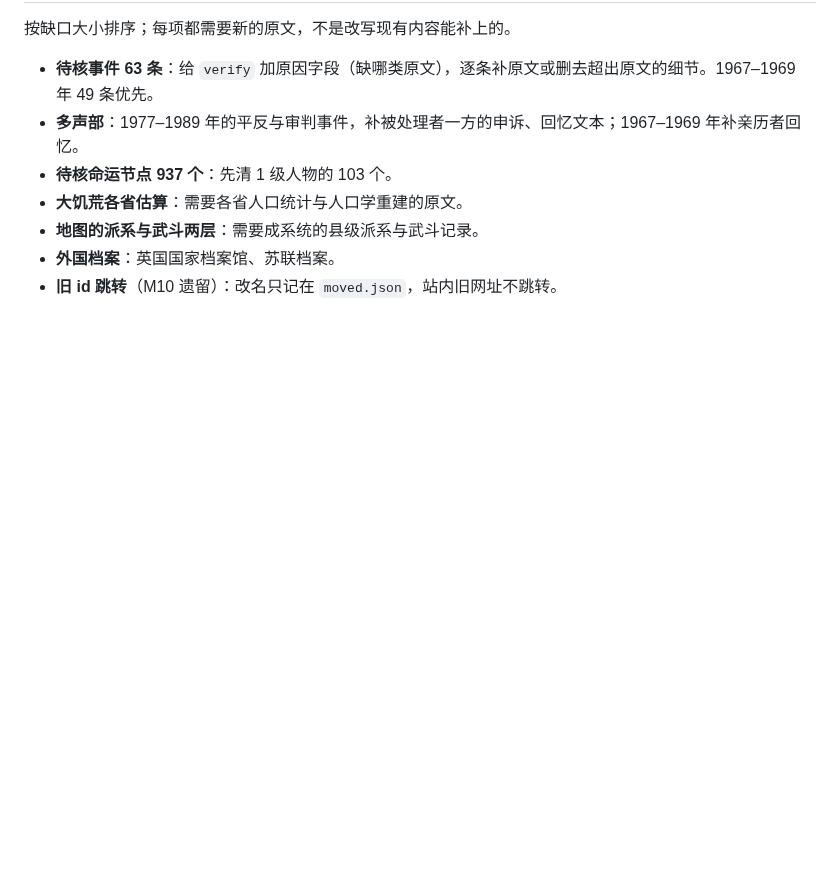
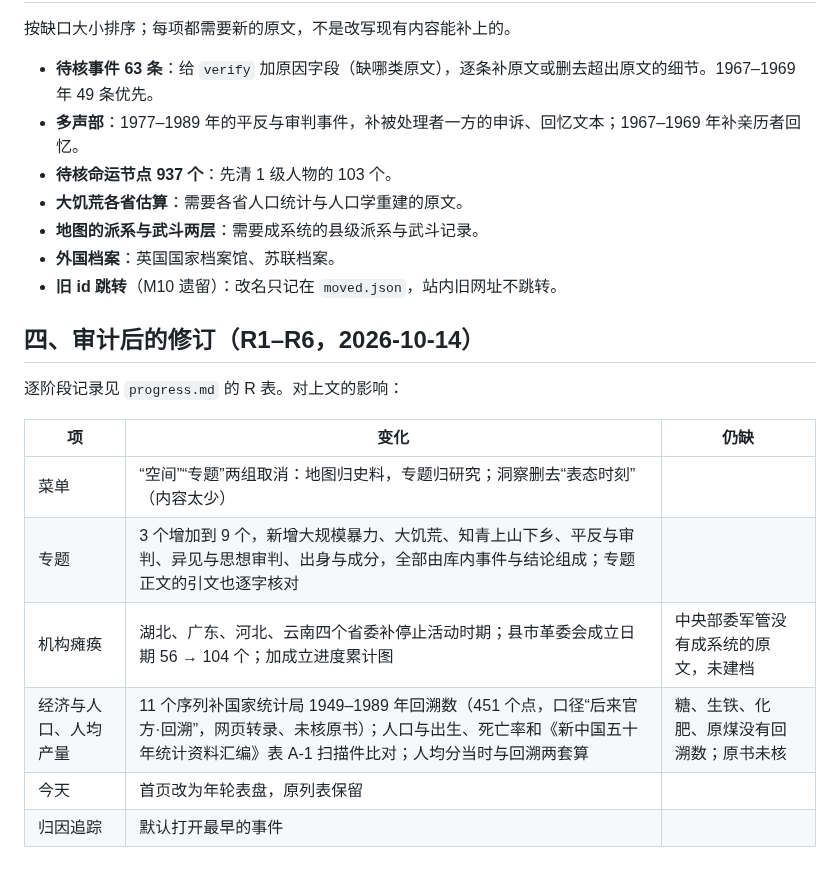
Before and after one commit to AndyUneducated/red-decade, a Markdown page: research/audit-v1.md, the part around the change. Rendered like a GitHub page; blank space fills up the shorter version.

```diff
--- a/research/audit-v1.md
+++ b/research/audit-v1.md
@@ -98,3 +98,16 @@
 - **地图的派系与武斗两层**：需要成系统的县级派系与武斗记录。
 - **外国档案**：英国国家档案馆、苏联档案。
 - **旧 id 跳转**（M10 遗留）：改名只记在 `moved.json`，站内旧网址不跳转。
+
+## 四、审计后的修订（R1–R6，2026-10-14）
+
+逐阶段记录见 `progress.md` 的 R 表。对上文的影响：
+
+| 项 | 变化 | 仍缺 |
+|---|---|---|
+| 菜单 | “空间”“专题”两组取消：地图归史料，专题归研究；洞察删去“表态时刻”（内容太少） | |
+| 专题 | 3 个增加到 9 个，新增大规模暴力、大饥荒、知青上山下乡、平反与审判、异见与思想审判、出身与成分，全部由库内事件与结论组成；专题正文的引文也逐字核对 | |
+| 机构瘫痪 | 湖北、广东、河北、云南四个省委补停止活动时期；县市革委会成立日期 56 → 104 个；加成立进度累计图 | 中央部委军管没有成系统的原文，未建档 |
+| 经济与人口、人均产量 | 11 个序列补国家统计局 1949–1989 年回溯数（451 个点，口径“后来官方·回溯”，网页转录、未核原书）；人口与出生、死亡率和《新中国五十年统计资料汇编》表 A-1 扫描件比对；人均分当时与回溯两套算 | 糖、生铁、化肥、原煤没有回溯数；原书未核 |
+| 今天 | 首页改为年轮表盘，原列表保留 | |
+| 归因追踪 | 默认打开最早的事件 | |
```
Also changed, not shown: README.md (+8 -9 lines), research/progress.md (+1 -1 lines), docs/screenshots/outcomes.png (added), docs/screenshots/paralysis.png (added), docs/screenshots/today-phone.png, docs/screenshots/today.png (added).
